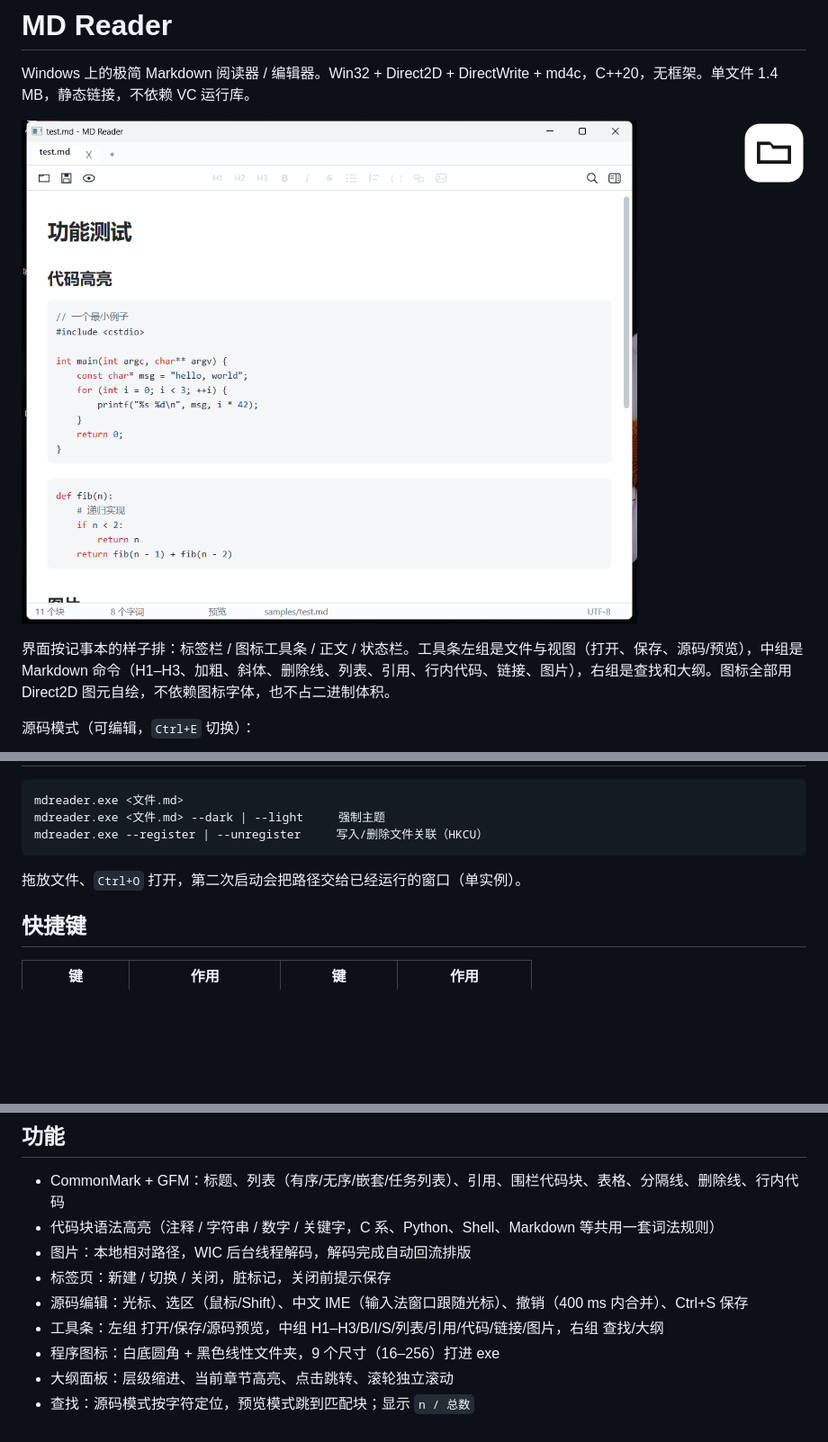
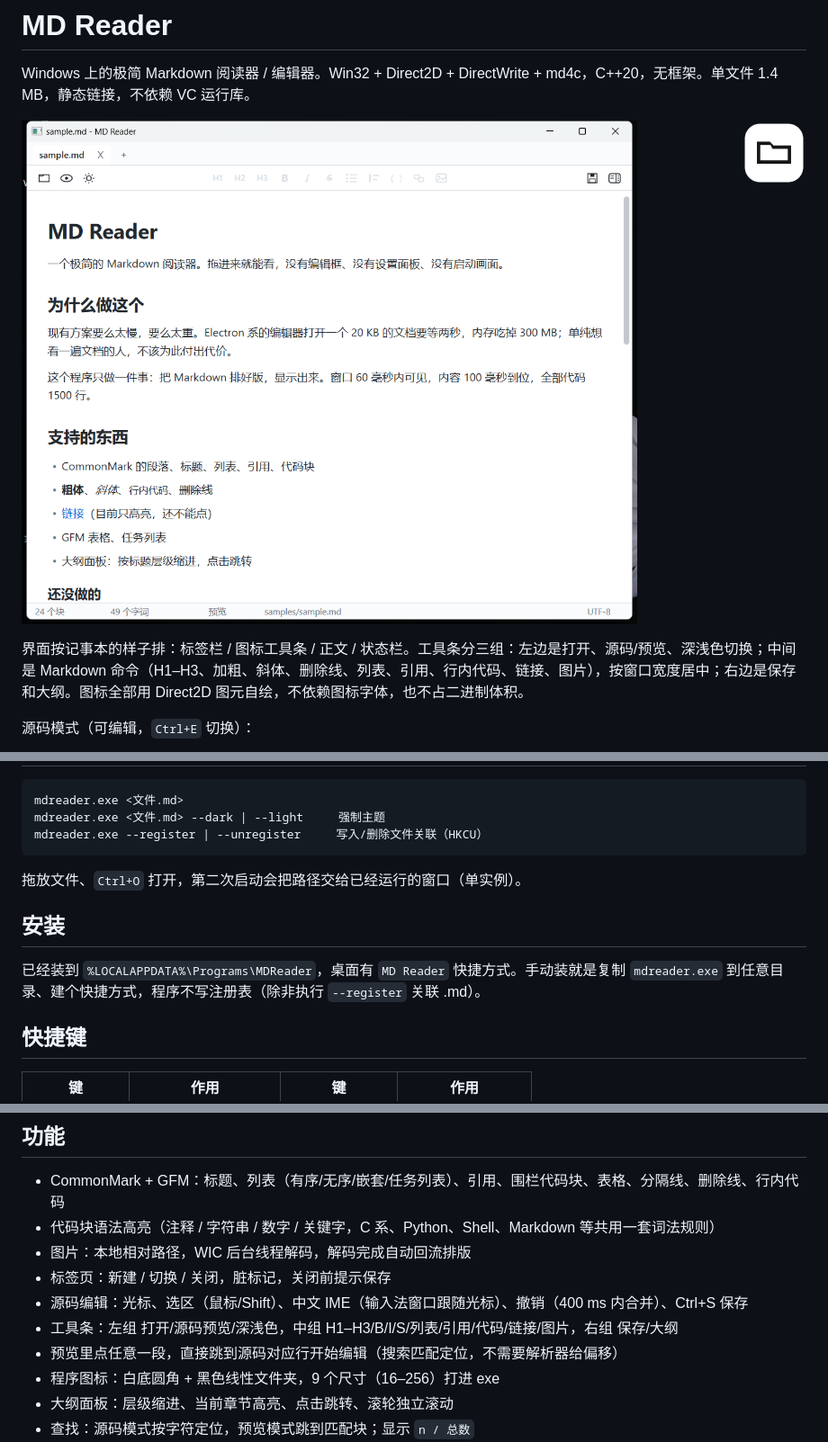
Before and after one commit to cjbbt001/mdReader, a Markdown page: README.md, 3 parts joined by grey strips. Shown at 90% size. GitHub-like rendering; pictures changed too: docs/screenshot.png; blank space fills up the shorter version.

```diff
--- a/README.md
+++ b/README.md
@@ -6,7 +6,7 @@ Windows 上的极简 Markdown 阅读器 / 编辑器。Win32 + Direct2D + DirectW
 
 ![screenshot](docs/screenshot.png)
 
-界面按记事本的样子排：标签栏 / 图标工具条 / 正文 / 状态栏。工具条左组是文件与视图（打开、保存、源码/预览），中组是 Markdown 命令（H1–H3、加粗、斜体、删除线、列表、引用、行内代码、链接、图片），右组是查找和大纲。图标全部用 Direct2D 图元自绘，不依赖图标字体，也不占二进制体积。
+界面按记事本的样子排：标签栏 / 图标工具条 / 正文 / 状态栏。工具条分三组：左边是打开、源码/预览、深浅色切换；中间是 Markdown 命令（H1–H3、加粗、斜体、删除线、列表、引用、行内代码、链接、图片），按窗口宽度居中；右边是保存和大纲。图标全部用 Direct2D 图元自绘，不依赖图标字体，也不占二进制体积。
 
 源码模式（可编辑，`Ctrl+E` 切换）：
 
@@ -36,6 +36,10 @@ mdreader.exe --register | --unregister     写入/删除文件关联（HKCU）
 
 拖放文件、`Ctrl+O` 打开，第二次启动会把路径交给已经运行的窗口（单实例）。
 
+## 安装
+
+已经装到 `%LOCALAPPDATA%\Programs\MDReader`，桌面有 `MD Reader` 快捷方式。手动装就是复制 `mdreader.exe` 到任意目录、建个快捷方式，程序不写注册表（除非执行 `--register` 关联 .md）。
+
 ## 快捷键
 
 | 键 | 作用 | 键 | 作用 |
@@ -59,7 +63,8 @@ mdreader.exe --register | --unregister     写入/删除文件关联（HKCU）
 - 图片：本地相对路径，WIC 后台线程解码，解码完成自动回流排版
 - 标签页：新建 / 切换 / 关闭，脏标记，关闭前提示保存
 - 源码编辑：光标、选区（鼠标/Shift）、中文 IME（输入法窗口跟随光标）、撤销（400 ms 内合并）、Ctrl+S 保存
-- 工具条：左组 打开/保存/源码预览，中组 H1–H3/B/I/S/列表/引用/代码/链接/图片，右组 查找/大纲
+- 工具条：左组 打开/源码预览/深浅色，中组 H1–H3/B/I/S/列表/引用/代码/链接/图片，右组 保存/大纲
+- 预览里点任意一段，直接跳到源码对应行开始编辑（搜索匹配定位，不需要解析器给偏移）
 - 程序图标：白底圆角 + 黑色线性文件夹，9 个尺寸（16–256）打进 exe
 - 大纲面板：层级缩进、当前章节高亮、点击跳转、滚轮独立滚动
 - 查找：源码模式按字符定位，预览模式跳到匹配块；显示 `n / 总数`
```
Also changed, not shown: samples/test.md (+4 -0 lines), 8 other files.
